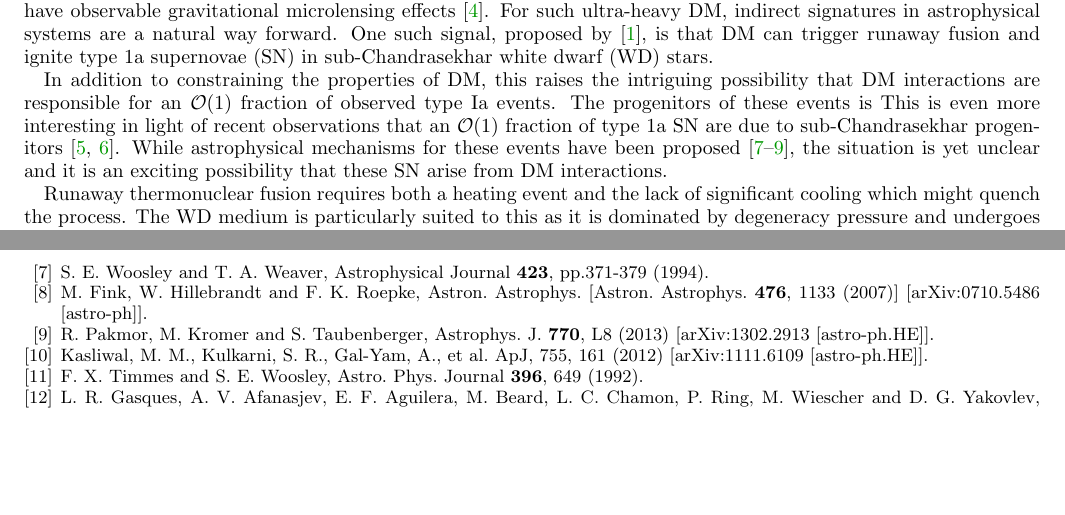
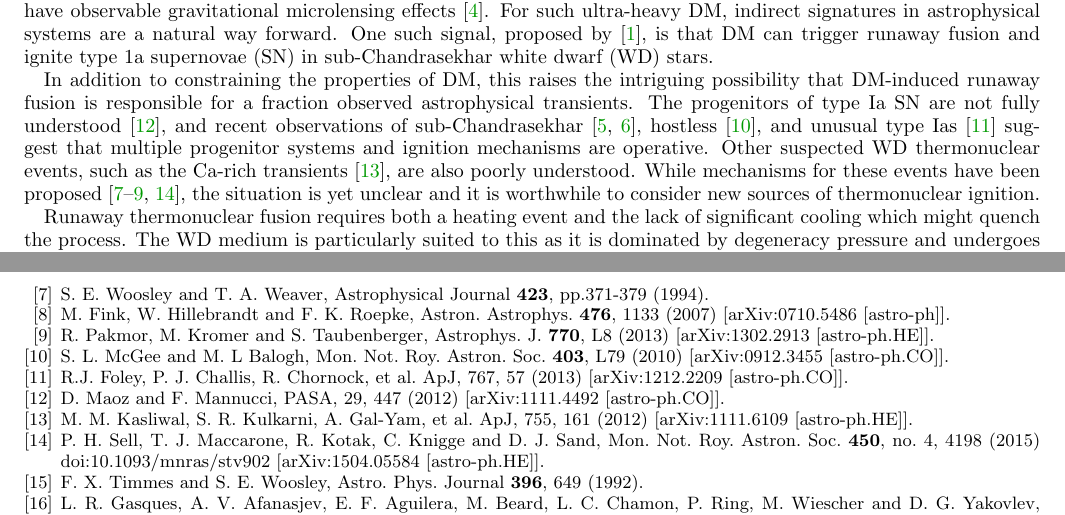
Before and after one commit to vijayoct27/Qballs, a LaTeX paper (wd-full.tex, which reads wd-bib.tex, wd-intro.tex): two parts of pages 1 and 23 of 23, joined at a grey line, cut so that both start at the same text, the shorter picture padded with empty space. Compiled offline with pdfLaTeX; a LaTeX package or settings file that is missing is left out.

Commit message:
updated SN discussion of intro, added SN references (i.e. cash)

```diff
--- a/wd-bib.tex
+++ b/wd-bib.tex
@@ -72,13 +69,11 @@
 \bibitem{Fink:2007fv}
   M.~Fink, W.~Hillebrandt and F.~K.~Roepke,
   %``Double-detonation supernovae of sub-Chandrasekhar mass white dwarfs,''
-  Astron.\ Astrophys.\
-  [Astron.\ Astrophys.\  {\bf 476}, 1133 (2007)]
+  Astron.\ Astrophys.\  {\bf 476}, 1133 (2007)
   %doi:10.1051/0004-6361:20078438
   [arXiv:0710.5486 [astro-ph]].
   %%CITATION = doi:10.1051/0004-6361:20078438;%%
   %74 citations counted in INSPIRE as of 01 Mar 2018
-
 
 %\cite{Pakmor:2013wia}
 \bibitem{Pakmor:2013wia}
@@ -90,15 +85,53 @@
   %%CITATION = doi:10.1088/2041-8205/770/1/L8;%%
   %69 citations counted in INSPIRE as of 01 Mar 2018
 
+%\cite{McGee:2010}
+\bibitem{McGee:2010}
+  S.~L. McGee and M.~L Balogh,
+  %``  Constraints on intragroup stellar mass from hostless Type Ia supernovae''
+  Mon.\ Not.\ Roy.\ Astron.\ Soc.\  {\bf 403}, L79 (2010)
+  %doi:   10.1111/j.1745-3933.2010.00819.x
+  [arXiv:0912.3455 [astro-ph.CO]].
+  %%CITATION = doi:10.1093/mnras/stu350;%%
+
+%\cite{Foley:2013}
+\bibitem{Foley:2013}
+  R.J.~Foley, P.~J. Challis, R. Chornock, et al.
+  %``  Type Iax Supernovae: A New Class of Stellar Explosion''
+  ApJ, 767, 57 (2013)
+  [arXiv:1212.2209 [astro-ph.CO]].
+  %%CITATION =  10.1088/0004-637X/767/1/57;%%
+
+%\cite{Maoz:2012}
+\bibitem{Maoz:2012}
+  D. Maoz and F. Mannucci,
+  %``  Type-Ia Supernova Rates and the Progenitor Problem: A Review''
+  PASA, 29, 447 (2012)
+  [arXiv:1111.4492 [astro-ph.CO]].
+  %%CITATION =  10.1071/AS11052;%%
+
+%\cite{Kasliwal:2012}
 \bibitem{Kasliwal:2012}
-  Kasliwal, M.~M., Kulkarni, S.~R., Gal-Yam, A., et al.
+  M.~M. Kasliwal, S.~R. Kulkarni, A. Gal-Yam, et al.
   %``Calcium-rich Gap Transients in the Remote Outskirts of Galaxies''
   ApJ, 755, 161 (2012)
   [arXiv:1111.6109 [astro-ph.HE]].
   %%CITATION = doi:10.1088/0004-637X/755/2/161;%%
 
+%\cite{Sell:2015rfa}
+\bibitem{Sell:2015rfa}
+  P.~H.~Sell, T.~J.~Maccarone, R.~Kotak, C.~Knigge and D.~J.~Sand,
+  %``Calcium-Rich Gap Transients: Tidal Detonations of White Dwarfs?,''
+  Mon.\ Not.\ Roy.\ Astron.\ Soc.\  {\bf 450}, no. 4, 4198 (2015)
+  doi:10.1093/mnras/stv902
+  [arXiv:1504.05584 [astro-ph.HE]].
+  %%CITATION = doi:10.1093/mnras/stv902;%%
+  %11 citations counted in INSPIRE as of 17 May 2018
+
+%\cite{Woosley}
 \bibitem{Woosley}
- F.~X. Timmes and S.~E. Woosley, Astro. Phys. Journal {\bf 396}, 649 (1992).
+ F.~X. Timmes and S.~E. Woosley,
+ Astro. Phys. Journal {\bf 396}, 649 (1992).
 
 %\cite{Gasques:2005ar}
 \bibitem{Gasques:2005ar}
--- a/wd-intro.tex
+++ b/wd-intro.tex
@@ -6,10 +6,11 @@ Currently there is a wide range of unexplored parameter space for DM candidates
 For such ultra-heavy DM, indirect signatures in astrophysical systems are a natural way forward.
 One such signal, proposed by~\cite{Graham:2015apa}, is that DM can trigger runaway fusion and ignite type 1a supernovae (SN) in sub-Chandrasekhar white dwarf (WD) stars.
 
-In addition to constraining the properties of DM, this raises the intriguing possibility that DM interactions are responsible for an $\OO(1)$ fraction of observed type Ia events.
-The progenitors of these events is
-This is even more interesting in light of recent observations that an $\OO(1)$ fraction of type 1a SN are due to sub-Chandrasekhar progenitors~\cite{Scalzo:2014sap, Scalzo:2014wxa}.
-While astrophysical mechanisms for these events have been proposed~\cite{Woosley1994,Fink:2007fv,Pakmor:2013wia}, the situation is yet unclear and it is an exciting possibility that these SN arise from DM interactions.
+In addition to constraining the properties of DM, this raises the intriguing possibility that DM-induced runaway fusion is responsible for a fraction observed astrophysical transients.
+The progenitors of type Ia SN are not fully understood~\cite{
+Maoz:2012}, and recent observations of sub-Chandrasekhar~\cite{Scalzo:2014sap, Scalzo:2014wxa}, hostless~\cite{McGee:2010}, and unusual type Ias~\cite{Foley:2013} suggest that multiple progenitor systems and ignition mechanisms are operative.
+Other suspected WD thermonuclear events, such as the Ca-rich transients~\cite{Kasliwal:2012}, are also poorly understood.
+While mechanisms for these events have been proposed~\cite{Woosley1994,Fink:2007fv,Pakmor:2013wia,Sell:2015rfa}, the situation is yet unclear and it is worthwhile to consider new sources of thermonuclear ignition.
 
 Runaway thermonuclear fusion requires both a heating event and the lack of significant cooling which might quench the process.
 The WD medium is particularly suited to this as it is dominated by degeneracy pressure and undergoes minimal thermal expansion, which is the mechanism that regulates fusion in main sequence stars.
```
Also changed, not shown: wd-bib.tex (3 more changed lines).
